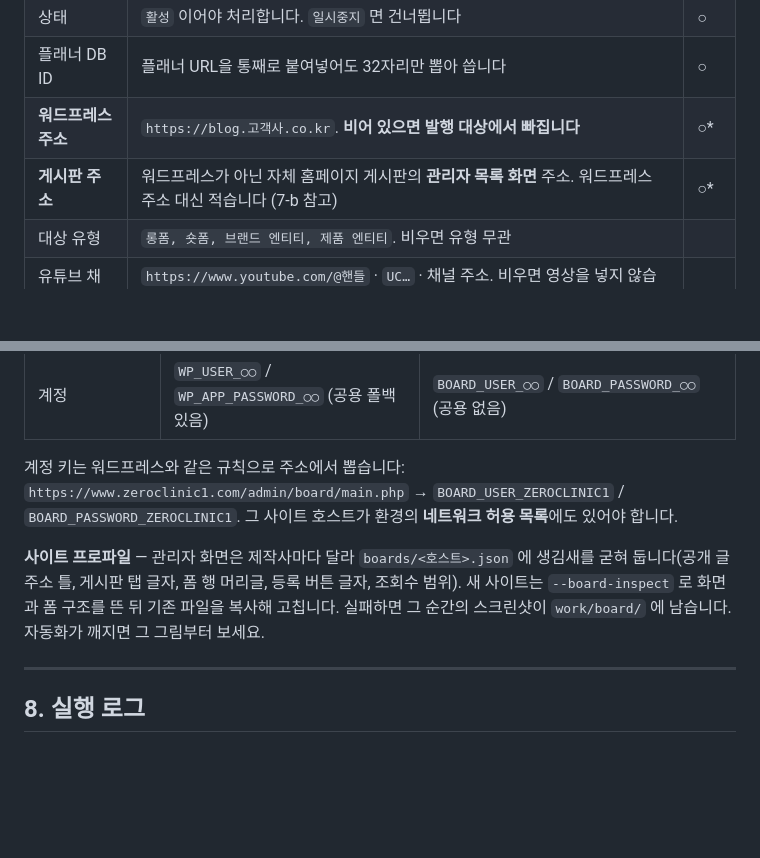
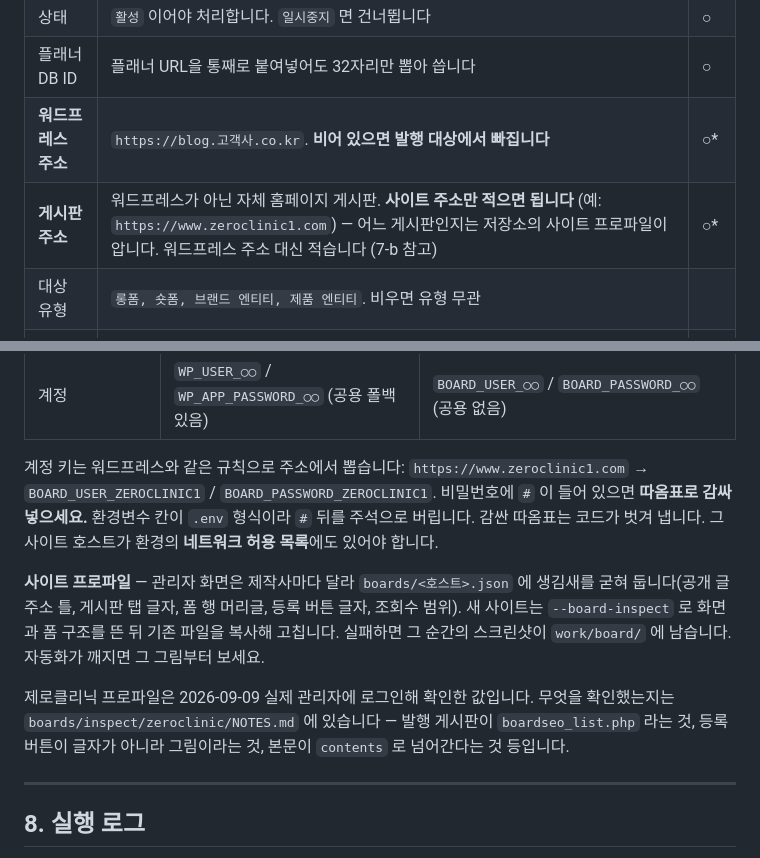
Before and after one commit to SBJarvis0315/jarvis, a Markdown page: notion-wp-publish/README.md, 2 parts joined by grey strips. GitHub-like rendering; blank space fills up the shorter version.

Commit message:
게시판 문서 갱신: 설정표에는 사이트 주소만, 프로파일 새 필드, # 비밀번호 주의
Co-Authored-By: Claude Opus 5 <noreply@anthropic.com>
Claude-Session: https://claude.ai/code/session_01Xvwh9EXL7uZhRZYvWudhYG

```diff
--- a/notion-wp-publish/README.md
+++ b/notion-wp-publish/README.md
@@ -299,7 +299,7 @@ API로 발행하면 그 코드가 돌지 않아 점수가 찍히지 않습니다
 | 상태 | `활성` 이어야 처리합니다. `일시중지` 면 건너뜁니다 | ○ |
 | 플래너 DB ID | 플래너 URL을 통째로 붙여넣어도 32자리만 뽑아 씁니다 | ○ |
 | **워드프레스 주소** | `https://blog.고객사.co.kr`. **비어 있으면 발행 대상에서 빠집니다** | ○* |
-| **게시판 주소** | 워드프레스가 아닌 자체 홈페이지 게시판의 **관리자 목록 화면** 주소. 워드프레스 주소 대신 적습니다 (7-b 참고) | ○* |
+| **게시판 주소** | 워드프레스가 아닌 자체 홈페이지 게시판. **사이트 주소만 적으면 됩니다** (예: `https://www.zeroclinic1.com`) — 어느 게시판인지는 저장소의 사이트 프로파일이 압니다. 워드프레스 주소 대신 적습니다 (7-b 참고) | ○* |
 | 대상 유형 | `롱폼, 숏폼, 브랜드 엔티티, 제품 엔티티`. 비우면 유형 무관 | |
 | 유튜브 채널 | `https://www.youtube.com/@핸들` · `UC…` · 채널 주소. 비우면 영상을 넣지 않습니다 | |
 
@@ -407,13 +407,19 @@ PYTHONPATH=src python3 -m notionwp --board-inspect work/inspect   # 관리자
 | 계정 | `WP_USER_○○` / `WP_APP_PASSWORD_○○` (공용 폴백 있음) | `BOARD_USER_○○` / `BOARD_PASSWORD_○○` (공용 없음) |
 
 계정 키는 워드프레스와 같은 규칙으로 주소에서 뽑습니다:
-`https://www.zeroclinic1.com/admin/board/main.php` → `BOARD_USER_ZEROCLINIC1` / `BOARD_PASSWORD_ZEROCLINIC1`.
+`https://www.zeroclinic1.com` → `BOARD_USER_ZEROCLINIC1` / `BOARD_PASSWORD_ZEROCLINIC1`.
+비밀번호에 `#` 이 들어 있으면 **따옴표로 감싸 넣으세요.** 환경변수 칸이 `.env` 형식이라
+`#` 뒤를 주석으로 버립니다. 감싼 따옴표는 코드가 벗겨 냅니다.
 그 사이트 호스트가 환경의 **네트워크 허용 목록**에도 있어야 합니다.
 
 **사이트 프로파일** — 관리자 화면은 제작사마다 달라 `boards/<호스트>.json` 에 생김새를
 굳혀 둡니다(공개 글 주소 틀, 게시판 탭 글자, 폼 행 머리글, 등록 버튼 글자, 조회수 범위).
 새 사이트는 `--board-inspect` 로 화면과 폼 구조를 뜬 뒤 기존 파일을 복사해 고칩니다.
 실패하면 그 순간의 스크린샷이 `work/board/` 에 남습니다. 자동화가 깨지면 그 그림부터 보세요.
+
+제로클리닉 프로파일은 2026-09-09 실제 관리자에 로그인해 확인한 값입니다. 무엇을 확인했는지는
+`boards/inspect/zeroclinic/NOTES.md` 에 있습니다 — 발행 게시판이 `boardseo_list.php` 라는 것,
+등록 버튼이 글자가 아니라 그림이라는 것, 본문이 `contents` 로 넘어간다는 것 등입니다.
 
 ---
 
```
Also changed, not shown: 1 other file.
